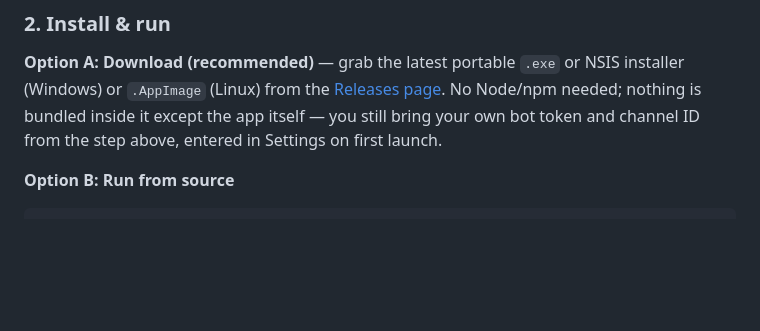
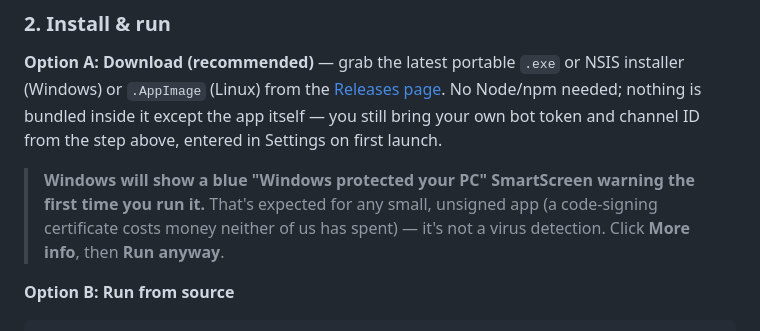
Before and after one commit to greenythebeany/BeanyDrive, a Markdown page: README.md, the part around the change. GitHub-like rendering; blank space fills up the shorter version.

Commit message:
README: explain the SmartScreen warning on first run
Unsigned .exe, so Windows flags it as unrecognized on first launch — not
a virus detection, just no code-signing certificate. Documented the
More info -> Run anyway bypass so it doesn't alarm anyone downloading
from Releases.

````diff
--- a/README.md
+++ b/README.md
@@ -154,6 +154,12 @@ Node/npm needed; nothing is bundled inside it except the app itself — you
 still bring your own bot token and channel ID from the step above, entered
 in Settings on first launch.
 
+> **Windows will show a blue "Windows protected your PC" SmartScreen
+> warning the first time you run it.** That's expected for any small,
+> unsigned app (a code-signing certificate costs money neither of us has
+> spent) — it's not a virus detection. Click **More info**, then **Run
+> anyway**.
+
 **Option B: Run from source**
 
 ```sh
````
